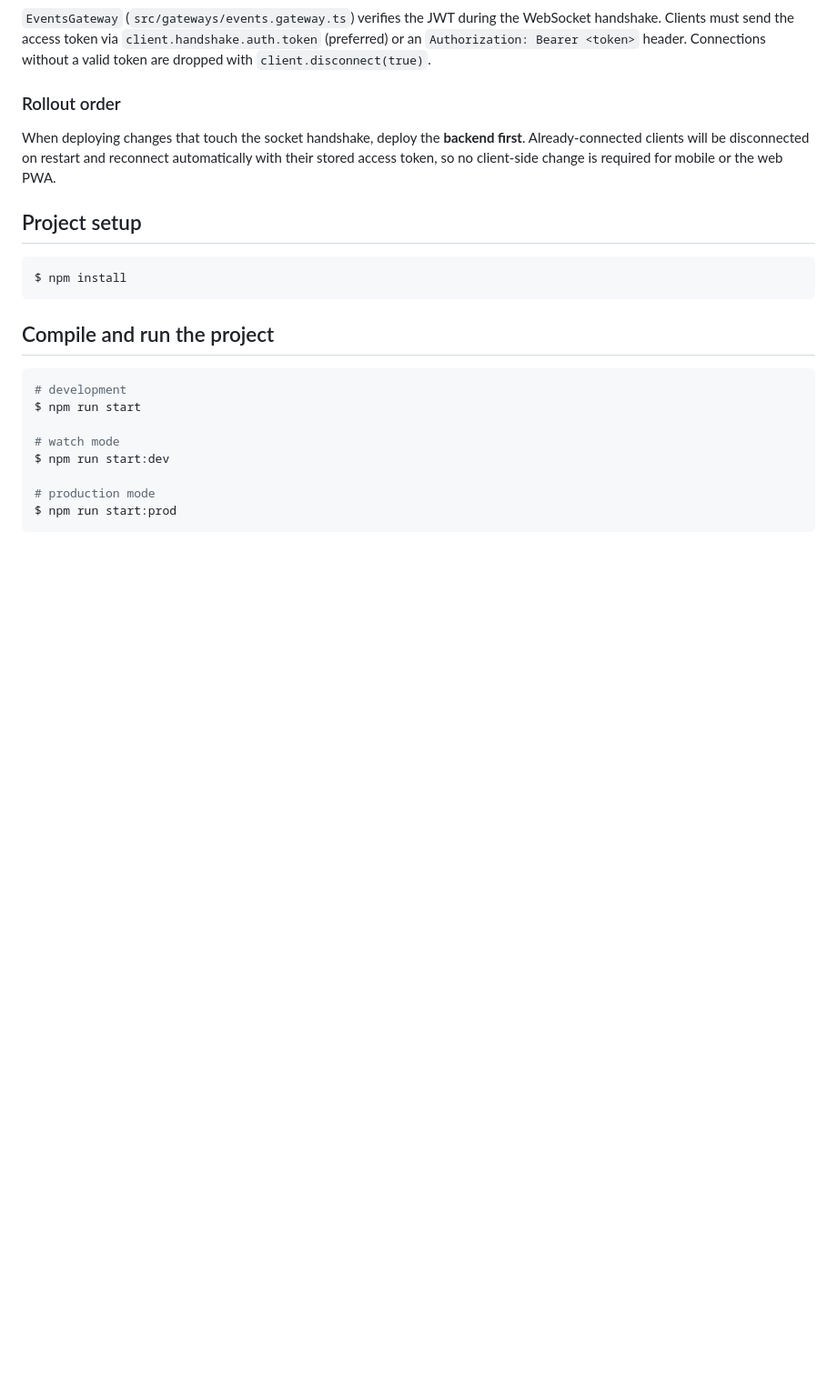
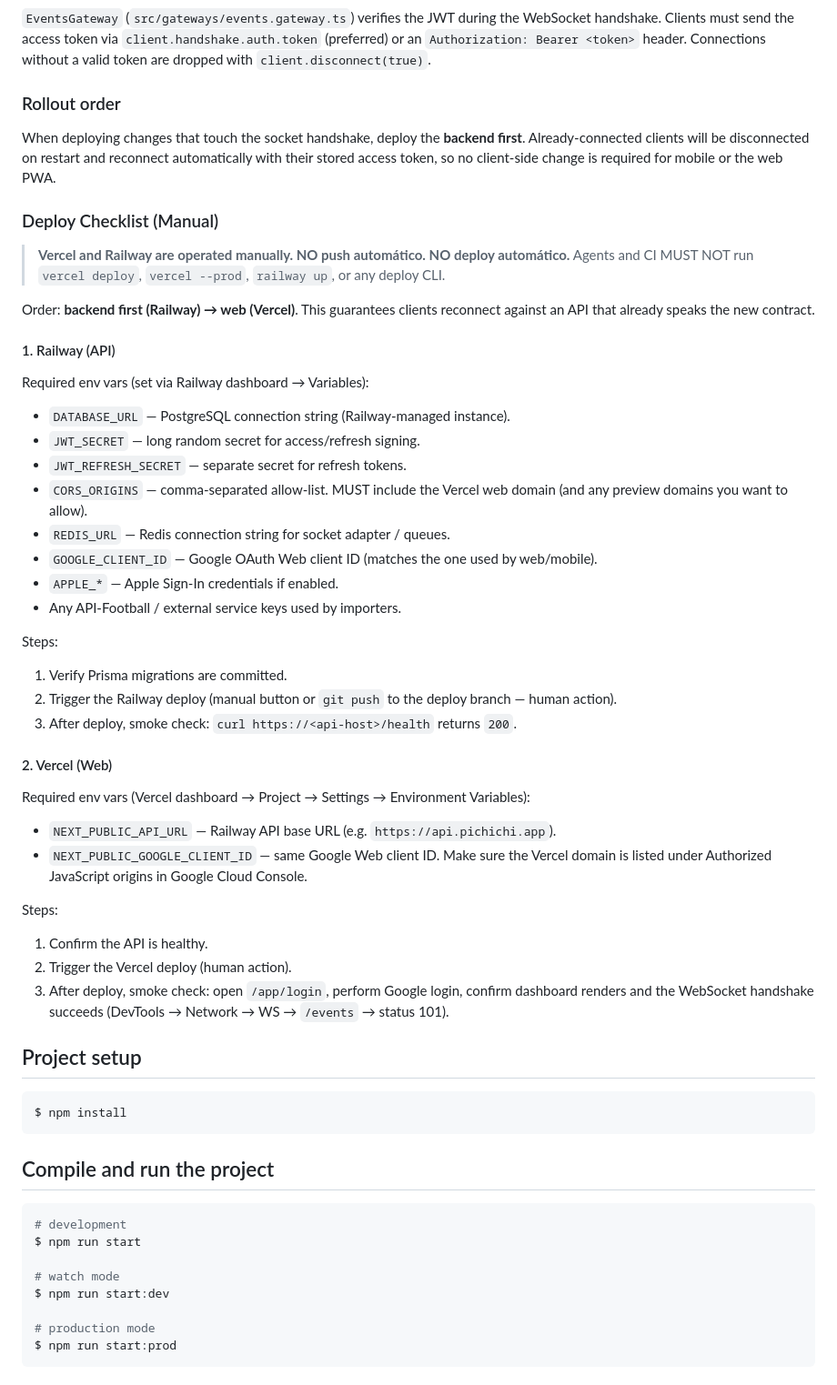
Before and after one commit to toju-development/pichichi, a Markdown page: apps/api/README.md, the part around the change. Shown at 91% size. Rendered like a GitHub page; blank space fills up the shorter version.

Commit message:
docs: add OAuth setup guide and manual deploy checklist

```diff
--- a/apps/api/README.md
+++ b/apps/api/README.md
@@ -44,6 +44,44 @@ For local development the default in `.env.example` covers the Next.js web app (
 ### Rollout order
 
 When deploying changes that touch the socket handshake, deploy the **backend first**. Already-connected clients will be disconnected on restart and reconnect automatically with their stored access token, so no client-side change is required for mobile or the web PWA.
+
+### Deploy Checklist (Manual)
+
+> **Vercel and Railway are operated manually. NO push automático. NO deploy automático.** Agents and CI MUST NOT run `vercel deploy`, `vercel --prod`, `railway up`, or any deploy CLI.
+
+Order: **backend first (Railway) → web (Vercel)**. This guarantees clients reconnect against an API that already speaks the new contract.
+
+#### 1. Railway (API)
+
+Required env vars (set via Railway dashboard → Variables):
+
+- `DATABASE_URL` — PostgreSQL connection string (Railway-managed instance).
+- `JWT_SECRET` — long random secret for access/refresh signing.
+- `JWT_REFRESH_SECRET` — separate secret for refresh tokens.
+- `CORS_ORIGINS` — comma-separated allow-list. MUST include the Vercel web domain (and any preview domains you want to allow).
+- `REDIS_URL` — Redis connection string for socket adapter / queues.
+- `GOOGLE_CLIENT_ID` — Google OAuth Web client ID (matches the one used by web/mobile).
+- `APPLE_*` — Apple Sign-In credentials if enabled.
+- Any API-Football / external service keys used by importers.
+
+Steps:
+
+1. Verify Prisma migrations are committed.
+2. Trigger the Railway deploy (manual button or `git push` to the deploy branch — human action).
+3. After deploy, smoke check: `curl https://<api-host>/health` returns `200`.
+
+#### 2. Vercel (Web)
+
+Required env vars (Vercel dashboard → Project → Settings → Environment Variables):
+
+- `NEXT_PUBLIC_API_URL` — Railway API base URL (e.g. `https://api.pichichi.app`).
+- `NEXT_PUBLIC_GOOGLE_CLIENT_ID` — same Google Web client ID. Make sure the Vercel domain is listed under Authorized JavaScript origins in Google Cloud Console.
+
+Steps:
+
+1. Confirm the API is healthy.
+2. Trigger the Vercel deploy (human action).
+3. After deploy, smoke check: open `/app/login`, perform Google login, confirm dashboard renders and the WebSocket handshake succeeds (DevTools → Network → WS → `/events` → status 101).
 
 ## Project setup
 
```
Also changed, not shown: apps/web/README.md (+15 -0 lines).
